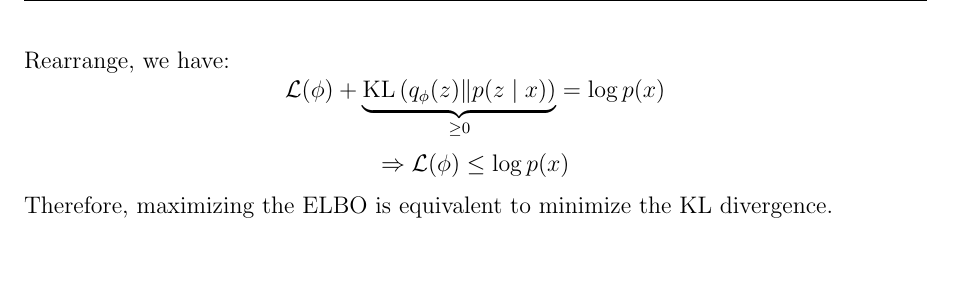
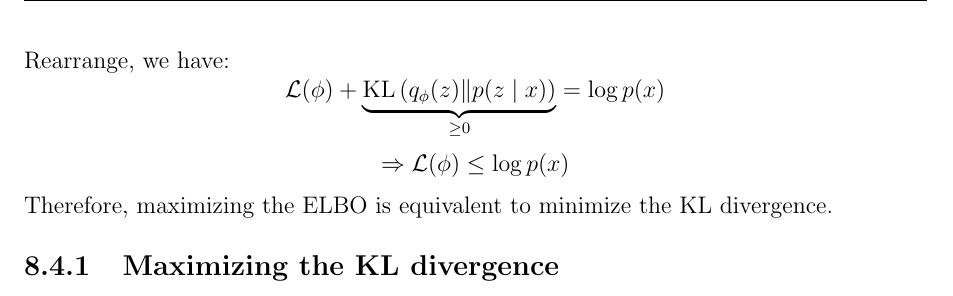
Before and after one commit to yiliuc/Lecture_notes, a LaTeX document (STA414/0_main.tex, which reads STA414/8_variational_inference.tex): part of page 36 of 43, cut so that both start at the same text. Compiled offline with pdfLaTeX.

Commit message:
Initialize the maximizing the KL divergence

```diff
--- a/STA414/8_variational_inference.tex
+++ b/STA414/8_variational_inference.tex
@@ -113,3 +113,4 @@ Rearrange, we have:
 $$\mathcal{L}(\phi)+\underbrace{\mathrm{KL}\left(q_\phi(z) \| p(z \mid x)\right)}_{\geq 0}=\log p(x)$$
 $$\Rightarrow \mathcal{L}(\phi)\leq \log p(x)$$
 Therefore, maximizing the ELBO is equivalent to minimize the KL divergence.
+\subsubsection{Maximizing the KL divergence}
```
Also changed, not shown: STA414/0_main.pdf.
